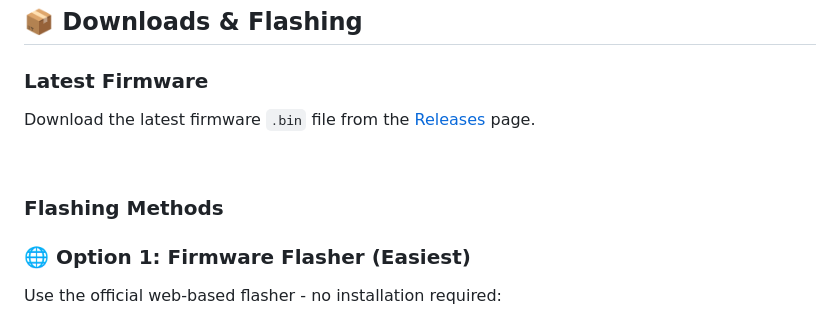
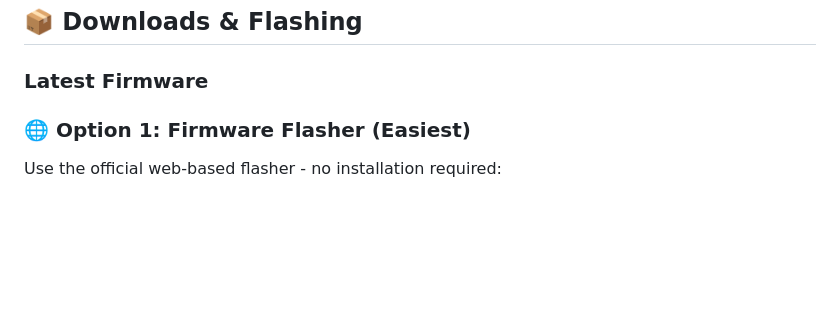
Before and after one commit to ZipherCyprex/C5TAKO-Project, a Markdown page: README.md, the part around the change. Rendered like a GitHub page; blank space fills up the shorter version.

```diff
--- a/README.md
+++ b/README.md
@@ -42,12 +42,6 @@ C5TAKO™ is a portable Wi-Fi (2.4/5 GHz) and Bluetooth LE testing device for se
 ## 📦 Downloads & Flashing
 
 ### Latest Firmware
-
-Download the latest firmware `.bin` file from the [Releases](https://github.com/ZipherCyprex/C5TAKO-Project/releases) page.
-
-<br>
-
-### Flashing Methods
 
 ### 🌐 Option 1: Firmware Flasher (Easiest)
 
```
